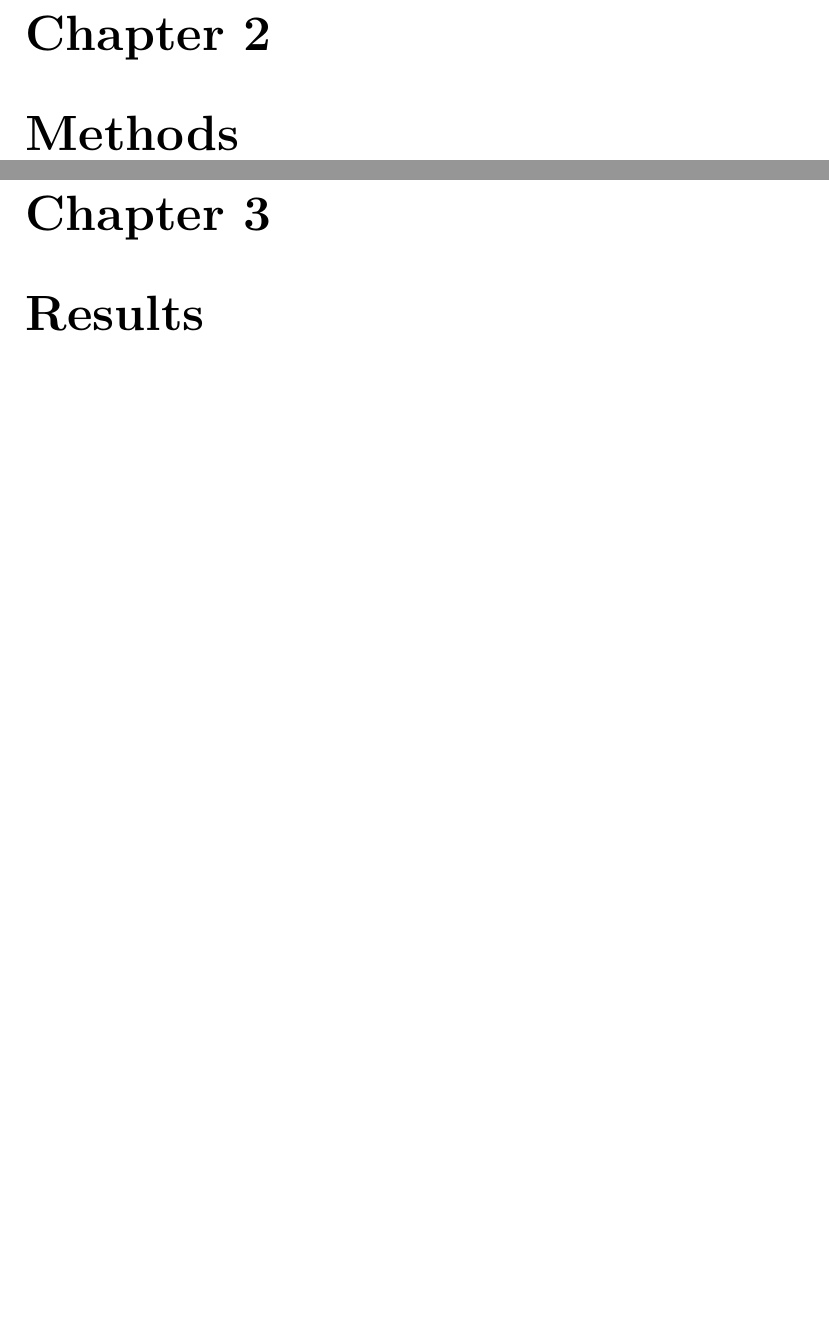
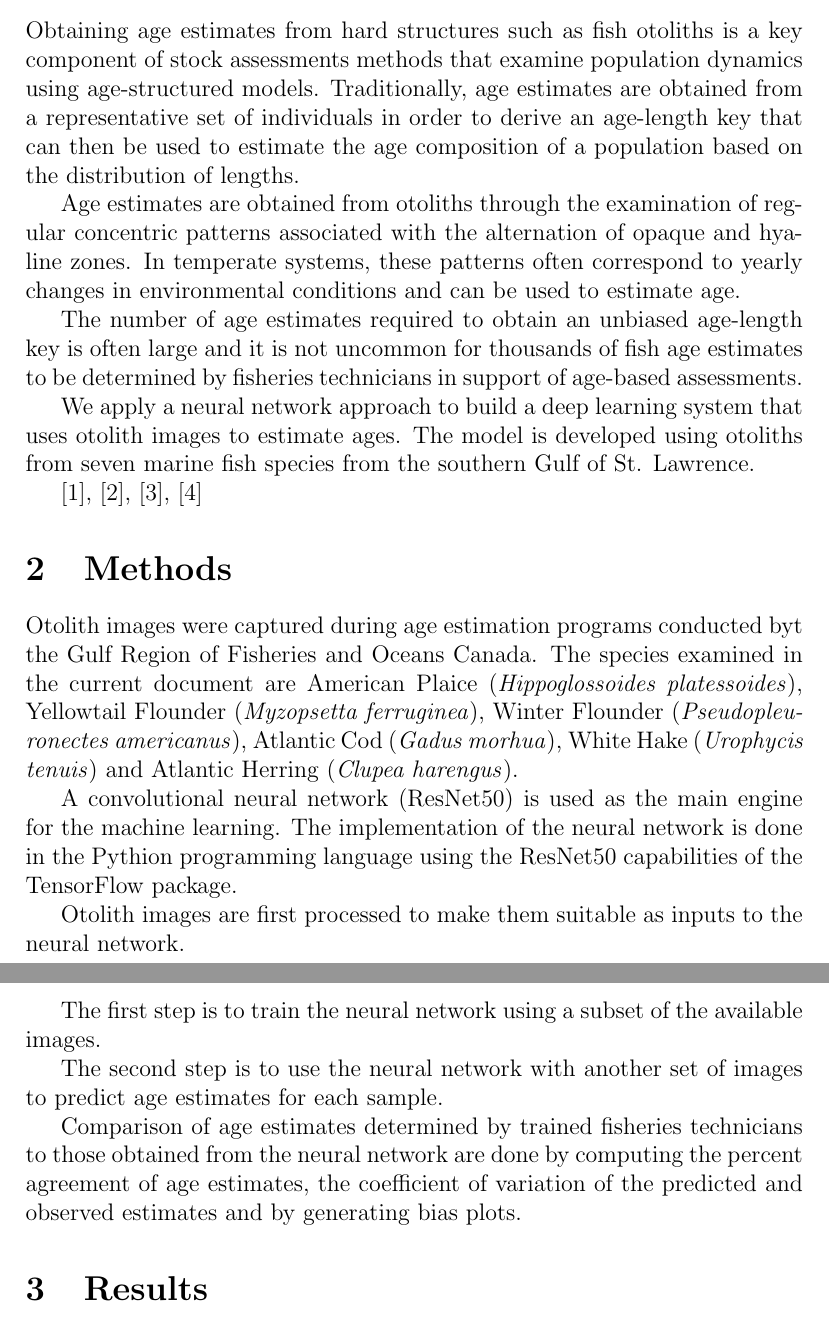
Before and after one commit to stoyelq/dfobot, a LaTeX document (report/main.tex, which reads report/sections/intro.tex, report/sections/methods.tex): two parts of pages 4 and 5 of 8 before the commit and two parts of pages 2 and 3 of 4 after it, joined at a grey line, cut at the place of the change, the shorter picture padded with empty space. Compiled offline with pdfLaTeX.

Commit message:
add some content to report

```diff
--- a/report/sections/intro.tex
+++ b/report/sections/intro.tex
@@ -0,0 +1,10 @@
+Obtaining age estimates from hard structures such as fish otoliths is a key component of stock assessments methods that examine population dynamics using age-structured models. Traditionally, age estimates are obtained from a representative set of individuals in order to derive an age-length key that can then be used to estimate the age composition of a population based on the distribution of lengths.
+
+Age estimates are obtained from otoliths through the examination of regular concentric patterns associated with the alternation of opaque and hyaline zones. In temperate systems, these patterns often correspond to yearly changes in environmental conditions and can be used to estimate age.
+
+The number of age estimates required to obtain an unbiased age-length key is often large and it is not uncommon for thousands of fish age estimates to be determined by fisheries technicians in support of age-based assessments.
+
+We apply a neural network approach to build a deep learning system that uses otolith images to estimate ages. The model is developed using otoliths from seven marine fish species from the southern Gulf of St. Lawrence.
+
+
+\cite{moen-2018}, \cite{polacek-2023}, \cite{politikos-2021}, \cite{sigurdardottir-2023}
--- a/report/sections/methods.tex
+++ b/report/sections/methods.tex
@@ -0,0 +1,13 @@
+
+
+Otolith images were captured during age estimation programs conducted byt the Gulf Region of Fisheries and Oceans Canada. The species examined in the current document are American Plaice (\emph{Hippoglossoides platessoides}), Yellowtail Flounder (\emph{Myzopsetta ferruginea}), Winter Flounder (\emph{Pseudopleuronectes americanus}), Atlantic Cod (\emph{Gadus morhua}), White Hake (\emph{Urophycis tenuis}) and Atlantic Herring (\emph{Clupea harengus}).
+
+A convolutional neural network (ResNet50) is used as the main engine for the machine learning. The implementation of the neural network is done in the Pythion programming language using the ResNet50 capabilities of the TensorFlow package.
+
+Otolith images are first processed to make them suitable as inputs to the neural network.
+
+The first step is to train the neural network using a subset of the available images.
+
+The second step is to use the neural network with another set of images to predict age estimates for each sample.
+
+Comparison of age estimates determined by trained fisheries technicians to those obtained from the neural network are done by computing the percent agreement of age estimates, the coefficient of variation of the predicted and observed estimates and by generating bias plots.
```
Also changed, not shown: report/dfobot.bib (+2 -2 lines), report/main.tex (+8 -9 lines).
